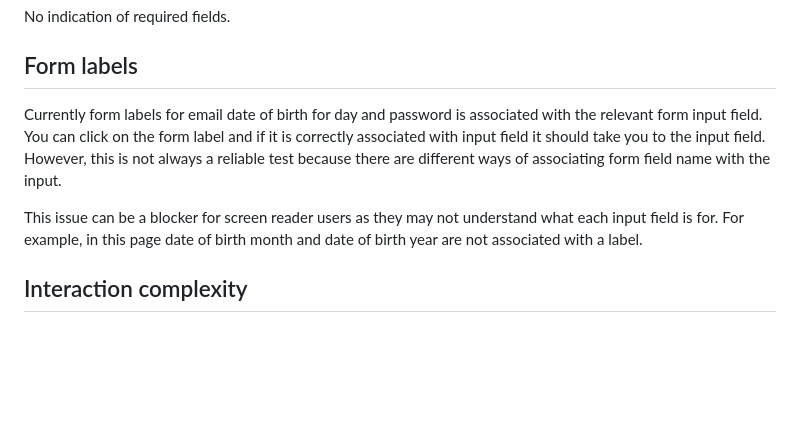
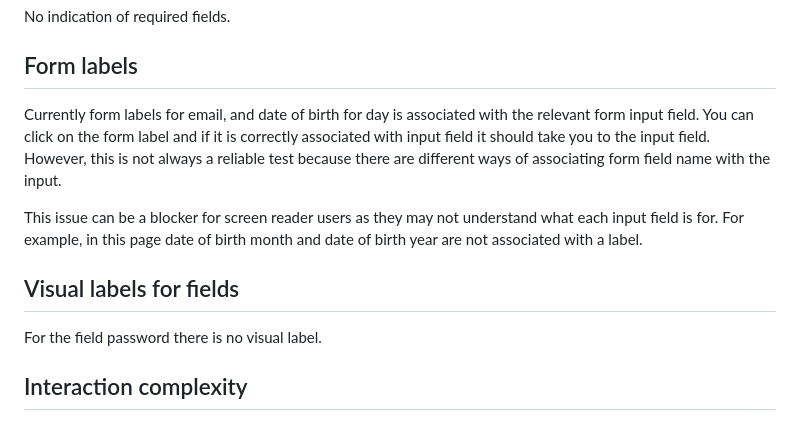
Before and after one commit to moocparticipant/Training, a Markdown page: README.md, the part around the change. GitHub-like rendering; blank space fills up the shorter version.

```diff
--- a/README.md
+++ b/README.md
@@ -58,9 +58,12 @@ No indication of required fields.
 
 ## Form labels
 
-Currently form labels for email date of birth for day and password is associated with the relevant form input field. You can click on the form label and if it is correctly associated with input field it should take you to the input field. However, this is not always a reliable test because there are different ways of associating form field name with the input.
+Currently form labels for email, and date of birth for day is associated with the relevant form input field. You can click on the form label and if it is correctly associated with input field it should take you to the input field. However, this is not always a reliable test because there are different ways of associating form field name with the input.
 
 This issue can be a blocker for screen reader users as they may not understand what each input field is for. For example, in this page date of birth month and date of birth year are not associated with a label.
+
+## Visual labels for fields
+For the field password there is no visual label.
 
 ## Interaction complexity
 
```
